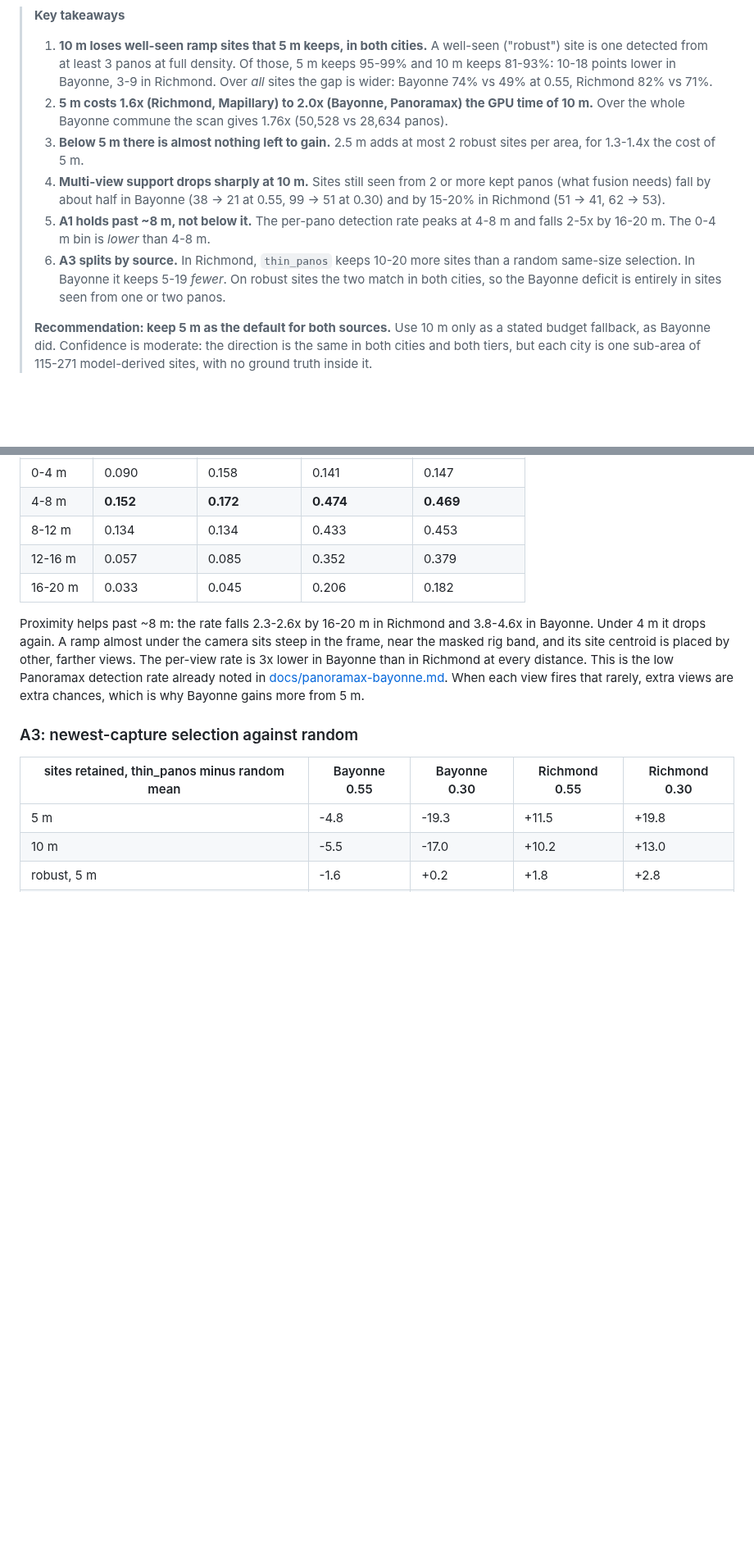
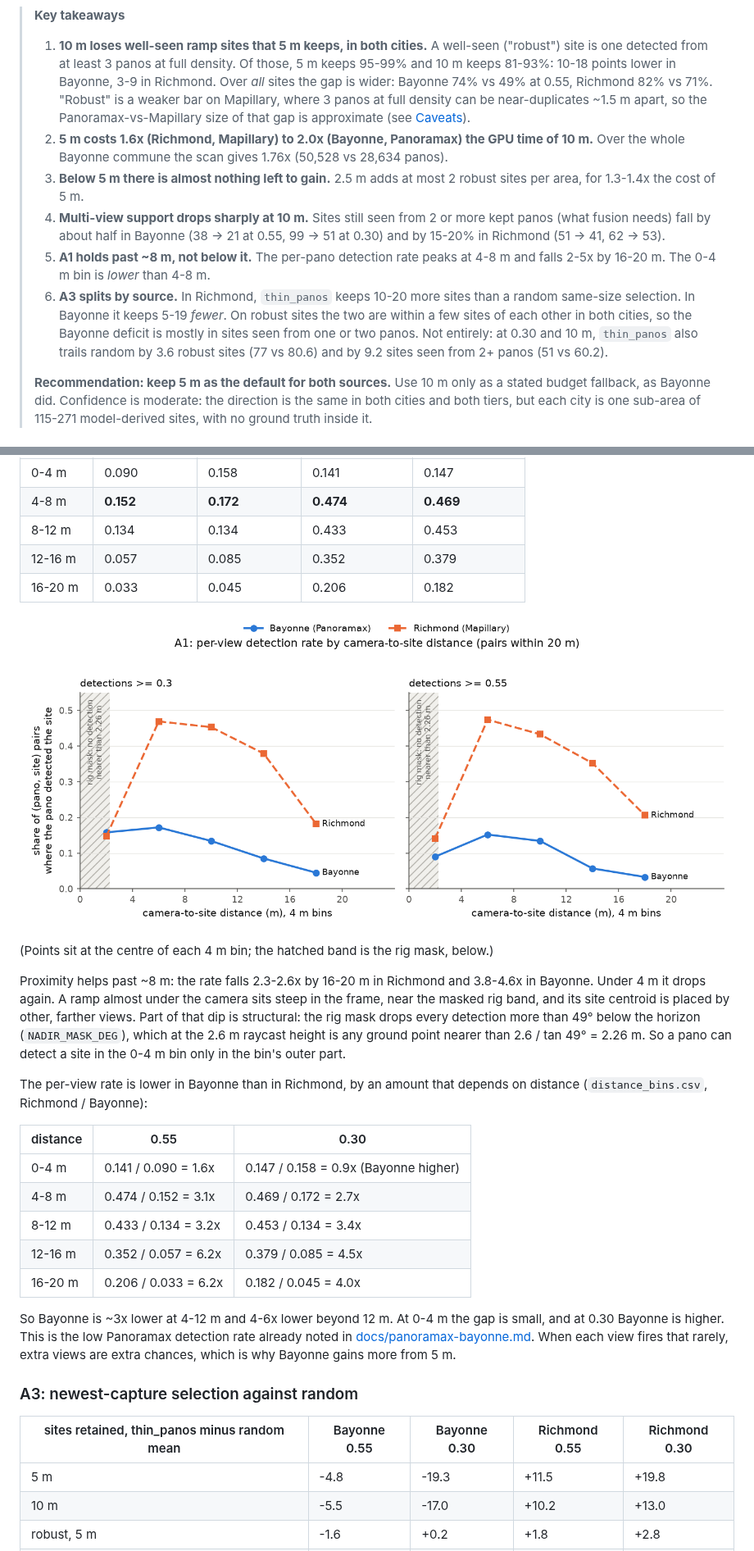
Before and after one commit to ProjectSidewalk/sidewalk-auto-labeler, a Markdown page: docs/thinning-experiment.md, 2 parts joined by grey strips. Shown at 82% size. Rendered like a GitHub page; pictures changed too: docs/figures/thinning-experiment/detection_rate_by_distance.png (added); blank space fills up the shorter version.

```diff
--- a/docs/thinning-experiment.md
+++ b/docs/thinning-experiment.md
@@ -24,7 +24,9 @@ tests them:
 >    ("robust") site is one detected from at least 3 panos at full density. Of those,
 >    5 m keeps 95-99% and 10 m keeps 81-93%: 10-18 points lower in Bayonne, 3-9 in
 >    Richmond. Over *all* sites the gap is wider:
->    Bayonne 74% vs 49% at 0.55, Richmond 82% vs 71%.
+>    Bayonne 74% vs 49% at 0.55, Richmond 82% vs 71%. "Robust" is a weaker bar on
+>    Mapillary, where 3 panos at full density can be near-duplicates ~1.5 m apart, so the
+>    Panoramax-vs-Mapillary size of that gap is approximate (see [Caveats](#caveats)).
 > 2. **5 m costs 1.6x (Richmond, Mapillary) to 2.0x (Bayonne, Panoramax) the GPU time of
 >    10 m.** Over the whole Bayonne commune the scan gives 1.76x (50,528 vs 28,634 panos).
 > 3. **Below 5 m there is almost nothing left to gain.** 2.5 m adds at most 2 robust sites
@@ -35,8 +37,11 @@ tests them:
 > 5. **A1 holds past ~8 m, not below it.** The per-pano detection rate peaks at 4-8 m and
 >    falls 2-5x by 16-20 m. The 0-4 m bin is *lower* than 4-8 m.
 > 6. **A3 splits by source.** In Richmond, `thin_panos` keeps 10-20 more sites than a random
->    same-size selection. In Bayonne it keeps 5-19 *fewer*. On robust sites the two match
->    in both cities, so the Bayonne deficit is entirely in sites seen from one or two panos.
+>    same-size selection. In Bayonne it keeps 5-19 *fewer*. On robust sites the two are
+>    within a few sites of each other in both cities, so the Bayonne deficit is mostly in
+>    sites seen from one or two panos. Not entirely: at 0.30 and 10 m, `thin_panos` also
+>    trails random by 3.6 robust sites (77 vs 80.6) and by 9.2 sites seen from 2+ panos
+>    (51 vs 60.2).
 >
 > **Recommendation: keep 5 m as the default for both sources.** Use 10 m only as a stated
 > budget fallback, as Bayonne did. Confidence is moderate: the direction is the same in
@@ -167,11 +185,31 @@ detection.
 | 12-16 m | 0.057 | 0.085 | 0.352 | 0.379 |
 | 16-20 m | 0.033 | 0.045 | 0.206 | 0.182 |
 
+![Per-view detection rate against camera-to-site distance, Bayonne and Richmond, at 0.30 and 0.55](figures/thinning-experiment/detection_rate_by_distance.png)
+
+(Points sit at the centre of each 4 m bin; the hatched band is the rig mask, below.)
+
 Proximity helps past ~8 m: the rate falls 2.3-2.6x by 16-20 m in Richmond and 3.8-4.6x
 in Bayonne. Under 4 m it drops again. A
 ramp almost under the camera sits steep in the frame, near the masked rig band, and its
-site centroid is placed by other, farther views. The per-view rate is 3x lower in Bayonne
-than in Richmond at every distance. This is the low Panoramax detection rate already
+site centroid is placed by other, farther views. Part of that dip is structural: the rig
+mask drops every detection more than 49° below the horizon (`NADIR_MASK_DEG`), which at
+the 2.6 m raycast height is any ground point nearer than 2.6 / tan 49° = 2.26 m. So a
+pano can detect a site in the 0-4 m bin only in the bin's outer part.
+
+The per-view rate is lower in Bayonne than in Richmond, by an amount that depends on
+distance (`distance_bins.csv`, Richmond / Bayonne):
+
+| distance | 0.55 | 0.30 |
+|---|---|---|
+| 0-4 m | 0.141 / 0.090 = 1.6x | 0.147 / 0.158 = 0.9x (Bayonne higher) |
+| 4-8 m | 0.474 / 0.152 = 3.1x | 0.469 / 0.172 = 2.7x |
+| 8-12 m | 0.433 / 0.134 = 3.2x | 0.453 / 0.134 = 3.4x |
+| 12-16 m | 0.352 / 0.057 = 6.2x | 0.379 / 0.085 = 4.5x |
+| 16-20 m | 0.206 / 0.033 = 6.2x | 0.182 / 0.045 = 4.0x |
+
+So Bayonne is ~3x lower at 4-12 m and 4-6x lower beyond 12 m. At 0-4 m the gap is small,
+and at 0.30 Bayonne is higher. This is the low Panoramax detection rate already
 noted in [docs/panoramax-bayonne.md](panoramax-bayonne.md). When each view fires that
 rarely, extra views are extra chances, which is why Bayonne gains more from 5 m.
 
```
Also changed, not shown: other parts of docs/thinning-experiment.md (+34 -6 lines), CLAUDE.md (+1 -0 lines), docs/figures/thinning-experiment/coverage_vs_spacing_t0.3.png (added), docs/figures/thinning-experiment/coverage_vs_spacing_t0.55.png (added), 8 other files.
